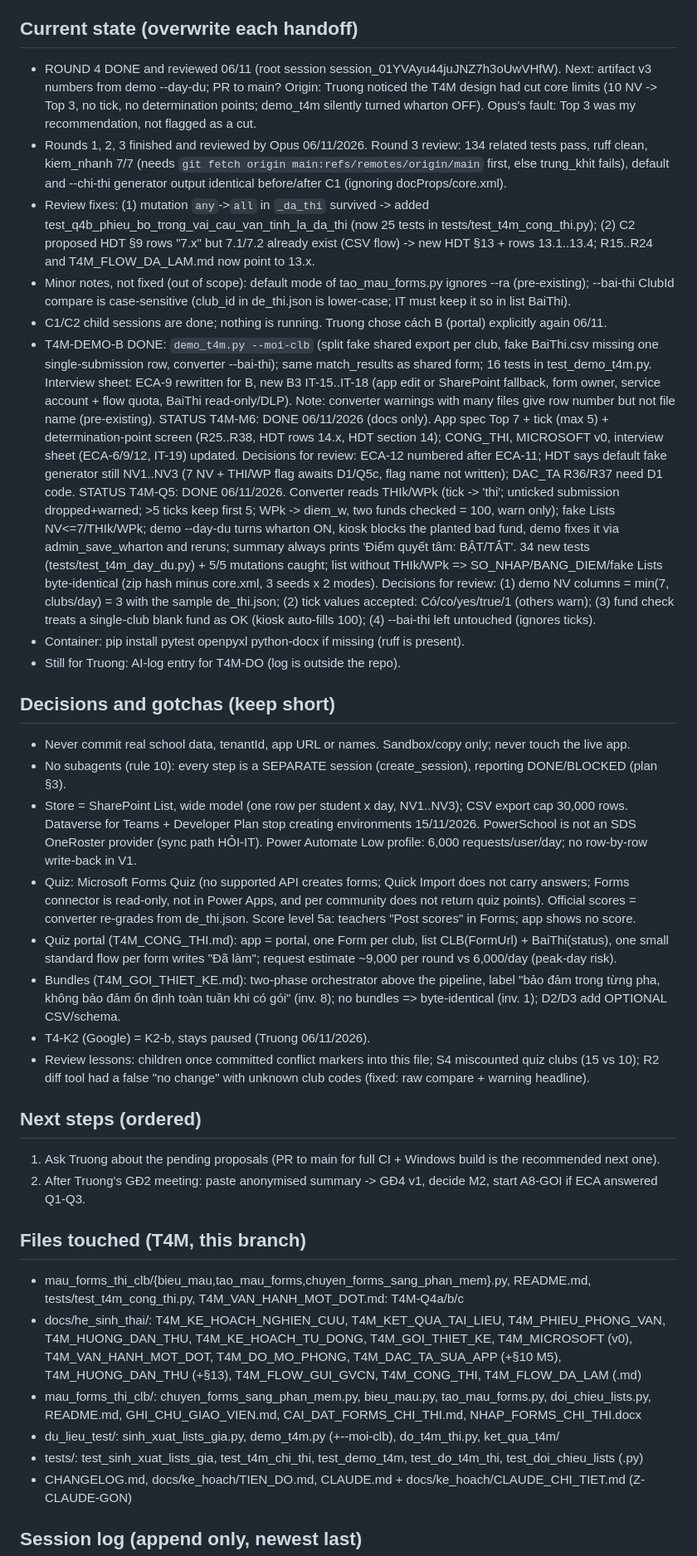
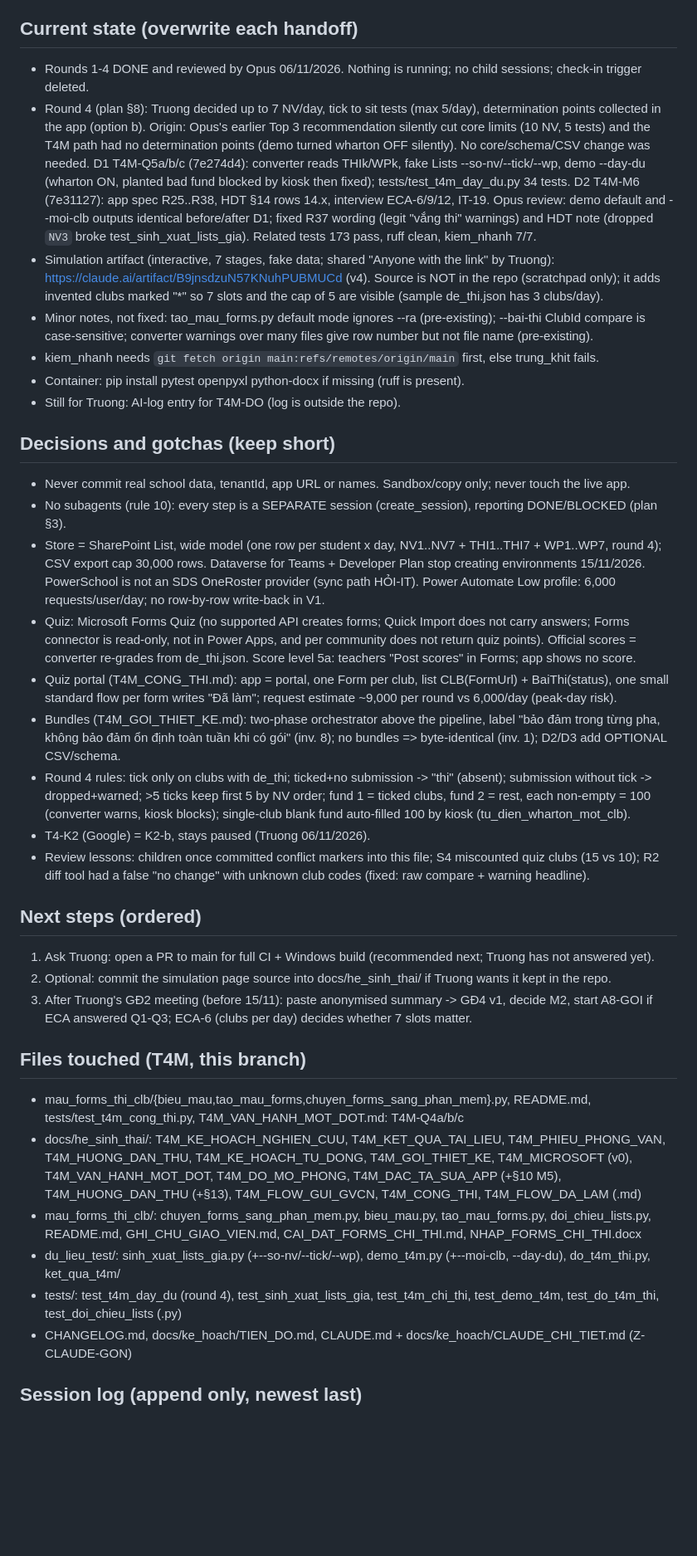
Before and after one commit to nguyenphanvantruong6969-arch/TESTING-DEV, a Markdown page: docs/phien/claude__upbeat-shannon-g5nnms.md, the part around one of its changes. Shown at 83% size. Drawn GitHub-style; blank space fills up the shorter version.

Commit message:
Bàn giao: vòng 4 xong, chuyển phiên (~400k ngữ cảnh)
Co-Authored-By: Claude Opus 5.5 <noreply@anthropic.com>
Claude-Session: https://claude.ai/code/session_01YVAyu44juJNZ7h3oUwVHfW

```diff
--- a/docs/phien/claude__upbeat-shannon-g5nnms.md
+++ b/docs/phien/claude__upbeat-shannon-g5nnms.md
@@ -30,32 +30,28 @@ Plans: `docs/he_sinh_thai/T4M_KE_HOACH_NGHIEN_CUU.md` (research, NC-01..27, prom
 - [ ] Proposed, not approved: PR to main for full CI + Windows build; skill T4M-SK; registry chain Z6 (new branch)
 
 ## Current state (overwrite each handoff)
-- ROUND 4 DONE and reviewed 06/11 (root session session_01YVAyu44juJNZ7h3oUwVHfW). Next: artifact v3 numbers from demo --day-du; PR to main?
-  Origin: Truong noticed the T4M design had cut core limits (10 NV -> Top 3, no tick, no determination points;
-  demo_t4m silently turned wharton OFF). Opus's fault: Top 3 was my recommendation, not flagged as a cut.
-- Rounds 1, 2, 3 finished and reviewed by Opus 06/11/2026. Round 3 review: 134 related tests pass, ruff clean,
-  kiem_nhanh 7/7 (needs `git fetch origin main:refs/remotes/origin/main` first, else trung_khit fails), default and
-  --chi-thi generator output identical before/after C1 (ignoring docProps/core.xml).
-- Review fixes: (1) mutation `any`->`all` in `_da_thi` survived -> added test_q4b_phieu_bo_trong_vai_cau_van_tinh_la_da_thi
-  (now 25 tests in tests/test_t4m_cong_thi.py); (2) C2 proposed HDT §9 rows "7.x" but 7.1/7.2 already exist (CSV flow) ->
-  new HDT §13 + rows 13.1..13.4; R15..R24 and T4M_FLOW_DA_LAM.md now point to 13.x.
-- Minor notes, not fixed (out of scope): default mode of tao_mau_forms.py ignores --ra (pre-existing); --bai-thi ClubId
-  compare is case-sensitive (club_id in de_thi.json is lower-case; IT must keep it so in list BaiThi).
-- C1/C2 child sessions are done; nothing is running. Truong chose cách B (portal) explicitly again 06/11.
-- T4M-DEMO-B DONE: `demo_t4m.py --moi-clb` (split fake shared export per club, fake BaiThi.csv missing one
-  single-submission row, converter --bai-thi); same match_results as shared form; 16 tests in test_demo_t4m.py.
-  Interview sheet: ECA-9 rewritten for B, new B3 IT-15..IT-18 (app edit or SharePoint fallback, form owner,
-  service account + flow quota, BaiThi read-only/DLP). Note: converter warnings with many files give row number
-  but not file name (pre-existing).
-STATUS T4M-M6: DONE 06/11/2026 (docs only). App spec Top 7 + tick (max 5) + determination-point screen (R25..R38, HDT rows 14.x, HDT section 14); CONG_THI, MICROSOFT v0, interview sheet (ECA-6/9/12, IT-19) updated. Decisions for review: ECA-12 numbered after ECA-11; HDT says default fake generator still NV1..NV3 (7 NV + THI/WP flag awaits D1/Q5c, flag name not written); DAC_TA R36/R37 need D1 code.
-STATUS T4M-Q5: DONE 06/11/2026. Converter reads THIk/WPk (tick -> 'thi'; unticked submission dropped+warned; >5 ticks keep first 5; WPk -> diem_w, two funds checked = 100, warn only); fake Lists NV<=7/THIk/WPk; demo --day-du turns wharton ON, kiosk blocks the planted bad fund, demo fixes it via admin_save_wharton and reruns; summary always prints 'Điểm quyết tâm: BẬT/TẮT'. 34 new tests (tests/test_t4m_day_du.py) + 5/5 mutations caught; list without THIk/WPk => SO_NHAP/BANG_DIEM/fake Lists byte-identical (zip hash minus core.xml, 3 seeds x 2 modes). Decisions for review: (1) demo NV columns = min(7, clubs/day) = 3 with the sample de_thi.json; (2) tick values accepted: Có/co/yes/true/1 (others warn); (3) fund check treats a single-club blank fund as OK (kiosk auto-fills 100); (4) --bai-thi left untouched (ignores ticks).
+- Rounds 1-4 DONE and reviewed by Opus 06/11/2026. Nothing is running; no child sessions; check-in trigger deleted.
+- Round 4 (plan §8): Truong decided up to 7 NV/day, tick to sit tests (max 5/day), determination points collected in
+  the app (option b). Origin: Opus's earlier Top 3 recommendation silently cut core limits (10 NV, 5 tests) and the
+  T4M path had no determination points (demo turned wharton OFF silently). No core/schema/CSV change was needed.
+  D1 T4M-Q5a/b/c (7e274d4): converter reads THIk/WPk, fake Lists --so-nv/--tick/--wp, demo --day-du (wharton ON,
+  planted bad fund blocked by kiosk then fixed); tests/test_t4m_day_du.py 34 tests. D2 T4M-M6 (7e31127): app spec
+  R25..R38, HDT §14 rows 14.x, interview ECA-6/9/12, IT-19. Opus review: demo default and --moi-clb outputs
+  identical before/after D1; fixed R37 wording (legit "vắng thi" warnings) and HDT note (dropped `NV3` broke
+  test_sinh_xuat_lists_gia). Related tests 173 pass, ruff clean, kiem_nhanh 7/7.
+- Simulation artifact (interactive, 7 stages, fake data; shared "Anyone with the link" by Truong):
+  https://claude.ai/artifact/B9jnsdzuN57KNuhPUBMUCd (v4). Source is NOT in the repo (scratchpad only); it adds
+  invented clubs marked "*" so 7 slots and the cap of 5 are visible (sample de_thi.json has 3 clubs/day).
+- Minor notes, not fixed: tao_mau_forms.py default mode ignores --ra (pre-existing); --bai-thi ClubId compare is
+  case-sensitive; converter warnings over many files give row number but not file name (pre-existing).
+- kiem_nhanh needs `git fetch origin main:refs/remotes/origin/main` first, else trung_khit fails.
 - Container: pip install pytest openpyxl python-docx if missing (ruff is present).
 - Still for Truong: AI-log entry for T4M-DO (log is outside the repo).
 
 ## Decisions and gotchas (keep short)
 - Never commit real school data, tenantId, app URL or names. Sandbox/copy only; never touch the live app.
 - No subagents (rule 10): every step is a SEPARATE session (create_session), reporting DONE/BLOCKED (plan §3).
-- Store = SharePoint List, wide model (one row per student x day, NV1..NV3); CSV export cap 30,000 rows.
+- Store = SharePoint List, wide model (one row per student x day, NV1..NV7 + THI1..THI7 + WP1..WP7, round 4); CSV export cap 30,000 rows.
   Dataverse for Teams + Developer Plan stop creating environments 15/11/2026. PowerSchool is not an SDS OneRoster
   provider (sync path HỎI-IT). Power Automate Low profile: 6,000 requests/user/day; no row-by-row write-back in V1.
 - Quiz: Microsoft Forms Quiz (no supported API creates forms; Quick Import does not carry answers; Forms connector is
@@ -65,13 +61,18 @@ STATUS T4M-Q5: DONE 06/11/2026. Converter reads THIk/WPk (tick -> 'thi'; unticke
   standard flow per form writes "Đã làm"; request estimate ~9,000 per round vs 6,000/day (peak-day risk).
 - Bundles (T4M_GOI_THIET_KE.md): two-phase orchestrator above the pipeline, label "bảo đảm trong từng pha, không bảo
   đảm ổn định toàn tuần khi có gói" (inv. 8); no bundles => byte-identical (inv. 1); D2/D3 add OPTIONAL CSV/schema.
+- Round 4 rules: tick only on clubs with de_thi; ticked+no submission -> "thi" (absent); submission without tick ->
+  dropped+warned; >5 ticks keep first 5 by NV order; fund 1 = ticked clubs, fund 2 = rest, each non-empty = 100
+  (converter warns, kiosk blocks); single-club blank fund auto-filled 100 by kiosk (tu_dien_wharton_mot_clb).
 - T4-K2 (Google) = K2-b, stays paused (Truong 06/11/2026).
 - Review lessons: children once committed conflict markers into this file; S4 miscounted quiz clubs (15 vs 10);
   R2 diff tool had a false "no change" with unknown club codes (fixed: raw compare + warning headline).
 
 ## Next steps (ordered)
-1. Ask Truong about the pending proposals (PR to main for full CI + Windows build is the recommended next one).
-2. After Truong's GĐ2 meeting: paste anonymised summary -> GĐ4 v1, decide M2, start A8-GOI if ECA answered Q1-Q3.
+1. Ask Truong: open a PR to main for full CI + Windows build (recommended next; Truong has not answered yet).
+2. Optional: commit the simulation page source into docs/he_sinh_thai/ if Truong wants it kept in the repo.
+3. After Truong's GĐ2 meeting (before 15/11): paste anonymised summary -> GĐ4 v1, decide M2, start A8-GOI if ECA
+   answered Q1-Q3; ECA-6 (clubs per day) decides whether 7 slots matter.
 
 ## Files touched (T4M, this branch)
 - mau_forms_thi_clb/{bieu_mau,tao_mau_forms,chuyen_forms_sang_phan_mem}.py, README.md, tests/test_t4m_cong_thi.py, T4M_VAN_HANH_MOT_DOT.md: T4M-Q4a/b/c
@@ -80,8 +81,8 @@ STATUS T4M-Q5: DONE 06/11/2026. Converter reads THIk/WPk (tick -> 'thi'; unticke
   T4M_DAC_TA_SUA_APP (+§10 M5), T4M_HUONG_DAN_THU (+§13), T4M_FLOW_GUI_GVCN, T4M_CONG_THI, T4M_FLOW_DA_LAM (.md)
 - mau_forms_thi_clb/: chuyen_forms_sang_phan_mem.py, bieu_mau.py, tao_mau_forms.py, doi_chieu_lists.py, README.md,
   GHI_CHU_GIAO_VIEN.md, CAI_DAT_FORMS_CHI_THI.md, NHAP_FORMS_CHI_THI.docx
-- du_lieu_test/: sinh_xuat_lists_gia.py, demo_t4m.py (+--moi-clb), do_t4m_thi.py, ket_qua_t4m/
-- tests/: test_sinh_xuat_lists_gia, test_t4m_chi_thi, test_demo_t4m, test_do_t4m_thi, test_doi_chieu_lists (.py)
+- du_lieu_test/: sinh_xuat_lists_gia.py (+--so-nv/--tick/--wp), demo_t4m.py (+--moi-clb, --day-du), do_t4m_thi.py, ket_qua_t4m/
+- tests/: test_t4m_day_du (round 4), test_sinh_xuat_lists_gia, test_t4m_chi_thi, test_demo_t4m, test_do_t4m_thi, test_doi_chieu_lists (.py)
 - CHANGELOG.md, docs/ke_hoach/TIEN_DO.md, CLAUDE.md + docs/ke_hoach/CLAUDE_CHI_TIET.md (Z-CLAUDE-GON)
 
 ## Session log (append only, newest last)
```
Also changed, not shown: other parts of docs/phien/claude__upbeat-shannon-g5nnms.md (+1 -0 lines).
